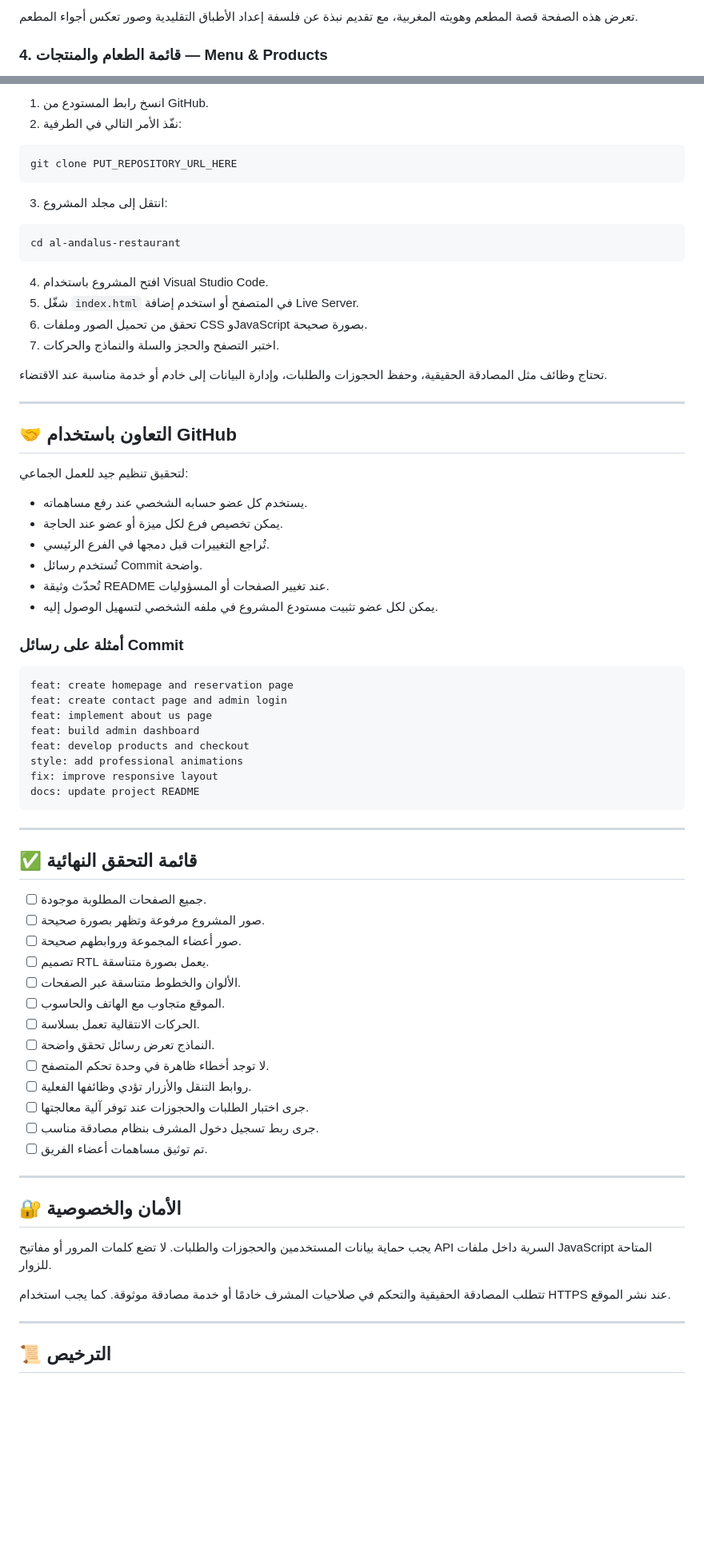
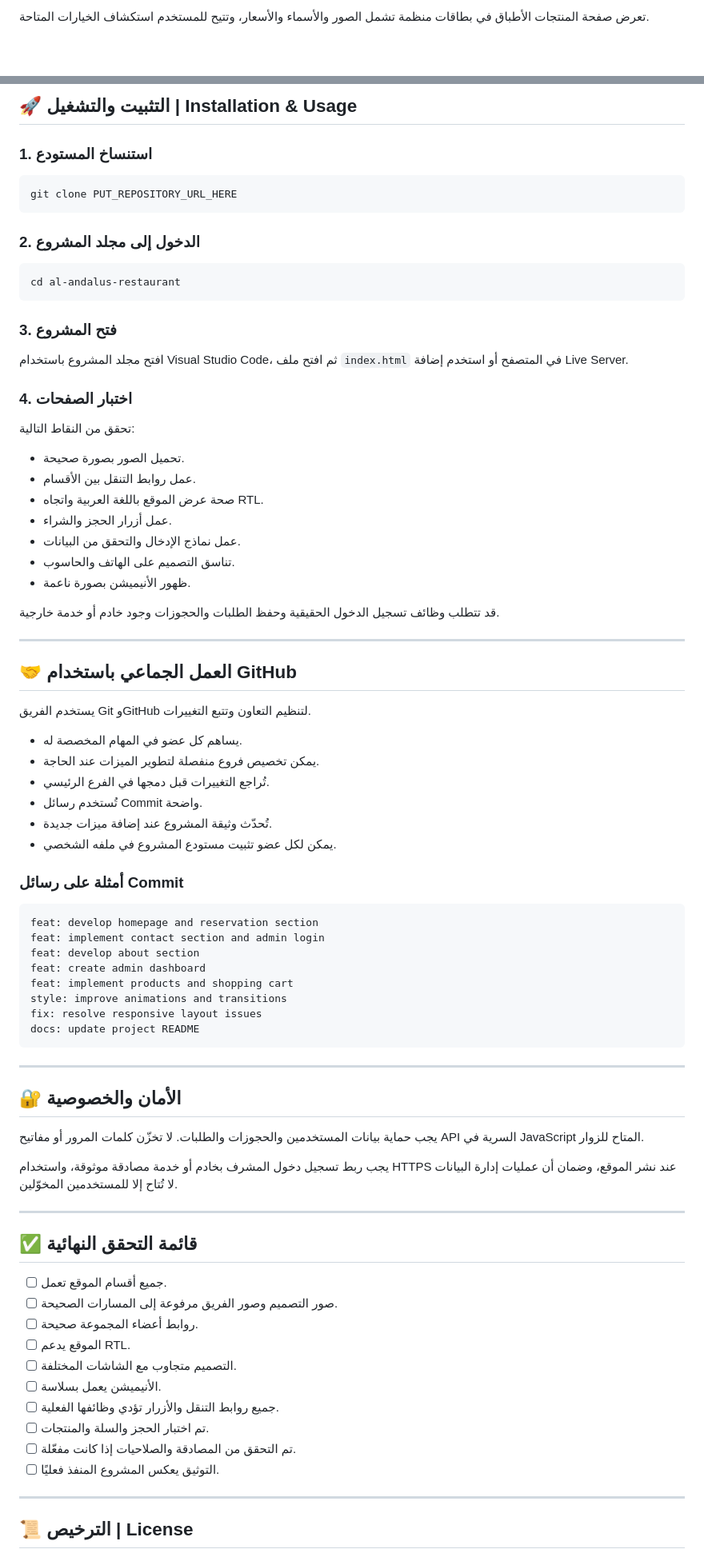
Before and after one commit to Ait-Momed/al-andalus-restaurant, a Markdown page: README.md, 2 parts joined by grey strips. Shown at 80% size. GitHub-like rendering; blank space fills up the shorter version.

````diff
--- a/README.md
+++ b/README.md
@@ -100,7 +147,5 @@
 </p>
 
-تعرض هذه الصفحة قصة المطعم وهويته المغربية، مع تقديم نبذة عن فلسفة إعداد الأطباق التقليدية وصور تعكس أجواء المطعم.
-
-### 4. قائمة الطعام والمنتجات — Menu & Products
+تعرض صفحة المنتجات الأطباق في بطاقات منظمة تشمل الصور والأسماء والأسعار، وتتيح للمستخدم استكشاف الخيارات المتاحة.
 
 <p align="center">
@@ -374,77 +382,86 @@ al-andalus-restaurant/
 
-1. انسخ رابط المستودع من GitHub.
-2. نفّذ الأمر التالي في الطرفية:
+## 🚀 التثبيت والتشغيل | Installation & Usage
+
+### 1. استنساخ المستودع
 
 ```bash
 git clone PUT_REPOSITORY_URL_HERE
 ```
 
-3. انتقل إلى مجلد المشروع:
+### 2. الدخول إلى مجلد المشروع
 
 ```bash
 cd al-andalus-restaurant
 ```
 
-4. افتح المشروع باستخدام Visual Studio Code.
-5. شغّل `index.html` في المتصفح أو استخدم إضافة Live Server.
-6. تحقق من تحميل الصور وملفات CSS وJavaScript بصورة صحيحة.
-7. اختبر التصفح والحجز والسلة والنماذج والحركات.
+### 3. فتح المشروع
 
-تحتاج وظائف مثل المصادقة الحقيقية، وحفظ الحجوزات والطلبات، وإدارة البيانات إلى خادم أو خدمة مناسبة عند الاقتضاء.
+افتح مجلد المشروع باستخدام Visual Studio Code، ثم افتح ملف `index.html` في المتصفح أو استخدم إضافة Live Server.
+
+### 4. اختبار الصفحات
+
+تحقق من النقاط التالية:
+
+- تحميل الصور بصورة صحيحة.
+- عمل روابط التنقل بين الأقسام.
+- صحة عرض الموقع باللغة العربية واتجاه RTL.
+- عمل أزرار الحجز والشراء.
+- عمل نماذج الإدخال والتحقق من البيانات.
+- تناسق التصميم على الهاتف والحاسوب.
+- ظهور الأنيميشن بصورة ناعمة.
+
+قد تتطلب وظائف تسجيل الدخول الحقيقية وحفظ الطلبات والحجوزات وجود خادم أو خدمة خارجية.
 
 ---
 
-## 🤝 التعاون باستخدام GitHub
+## 🤝 العمل الجماعي باستخدام GitHub
 
-لتحقيق تنظيم جيد للعمل الجماعي:
+يستخدم الفريق Git وGitHub لتنظيم التعاون وتتبع التغييرات.
 
-- يستخدم كل عضو حسابه الشخصي عند رفع مساهماته.
-- يمكن تخصيص فرع لكل ميزة أو عضو عند الحاجة.
+- يساهم كل عضو في المهام المخصصة له.
+- يمكن تخصيص فروع منفصلة لتطوير الميزات عند الحاجة.
 - تُراجع التغييرات قبل دمجها في الفرع الرئيسي.
 - تُستخدم رسائل Commit واضحة.
-- تُحدّث وثيقة README عند تغيير الصفحات أو المسؤوليات.
-- يمكن لكل عضو تثبيت مستودع المشروع في ملفه الشخصي لتسهيل الوصول إليه.
+- تُحدّث وثيقة المشروع عند إضافة ميزات جديدة.
+- يمكن لكل عضو تثبيت مستودع المشروع في ملفه الشخصي.
 
 ### أمثلة على رسائل Commit
 
 ```text
-feat: create homepage and reservation page
-feat: create contact page and admin login
-feat: implement about us page
-feat: build admin dashboard
-feat: develop products and checkout
-style: add professional animations
-fix: improve responsive layout
+feat: develop homepage and reservation section
+feat: implement contact section and admin login
+feat: develop about section
+feat: create admin dashboard
+feat: implement products and shopping cart
+style: improve animations and transitions
+fix: resolve responsive layout issues
 docs: update project README
 ```
 
 ---
 
-## ✅ قائمة التحقق النهائية
+## 🔐 الأمان والخصوصية
 
-- [ ] جميع الصفحات المطلوبة موجودة.
-- [ ] صور المشروع مرفوعة وتظهر بصورة صحيحة.
-- [ ] صور أعضاء المجموعة وروابطهم صحيحة.
-- [ ] تصميم RTL يعمل بصورة متناسقة.
-- [ ] الألوان والخطوط متناسقة عبر الصفحات.
-- [ ] الموقع متجاوب مع الهاتف والحاسوب.
-- [ ] الحركات الانتقالية تعمل بسلاسة.
-- [ ] النماذج تعرض رسائل تحقق واضحة.
-- [ ] لا توجد أخطاء ظاهرة في وحدة تحكم المتصفح.
-- [ ] روابط التنقل والأزرار تؤدي وظائفها الفعلية.
-- [ ] جرى اختبار الطلبات والحجوزات عند توفر آلية معالجتها.
-- [ ] جرى ربط تسجيل دخول المشرف بنظام مصادقة مناسب.
-- [ ] تم توثيق مساهمات أعضاء الفريق.
+يجب حماية بيانات المستخدمين والحجوزات والطلبات. لا تخزّن كلمات المرور أو مفاتيح API السرية في JavaScript المتاح للزوار.
+
+يجب ربط تسجيل دخول المشرف بخادم أو خدمة مصادقة موثوقة، واستخدام HTTPS عند نشر الموقع، وضمان أن عمليات إدارة البيانات لا تُتاح إلا للمستخدمين المخوّلين.
 
 ---
 
-## 🔐 الأمان والخصوصية
+## ✅ قائمة التحقق النهائية
 
-يجب حماية بيانات المستخدمين والحجوزات والطلبات. لا تضع كلمات المرور أو مفاتيح API السرية داخل ملفات JavaScript المتاحة للزوار.
-
-تتطلب المصادقة الحقيقية والتحكم في صلاحيات المشرف خادمًا أو خدمة مصادقة موثوقة. كما يجب استخدام HTTPS عند نشر الموقع.
+- [ ] جميع أقسام الموقع تعمل.
+- [ ] صور التصميم وصور الفريق مرفوعة إلى المسارات الصحيحة.
+- [ ] روابط أعضاء المجموعة صحيحة.
+- [ ] الموقع يدعم RTL.
+- [ ] التصميم متجاوب مع الشاشات المختلفة.
+- [ ] الأنيميشن يعمل بسلاسة.
+- [ ] جميع روابط التنقل والأزرار تؤدي وظائفها الفعلية.
+- [ ] تم اختبار الحجز والسلة والمنتجات.
+- [ ] تم التحقق من المصادقة والصلاحيات إذا كانت مفعّلة.
+- [ ] التوثيق يعكس المشروع المنفذ فعليًا.
 
 ---
 
-## 📜 الترخيص
+## 📜 الترخيص | License
 
````
Also changed, not shown: other parts of README.md (+196 -186 lines).
